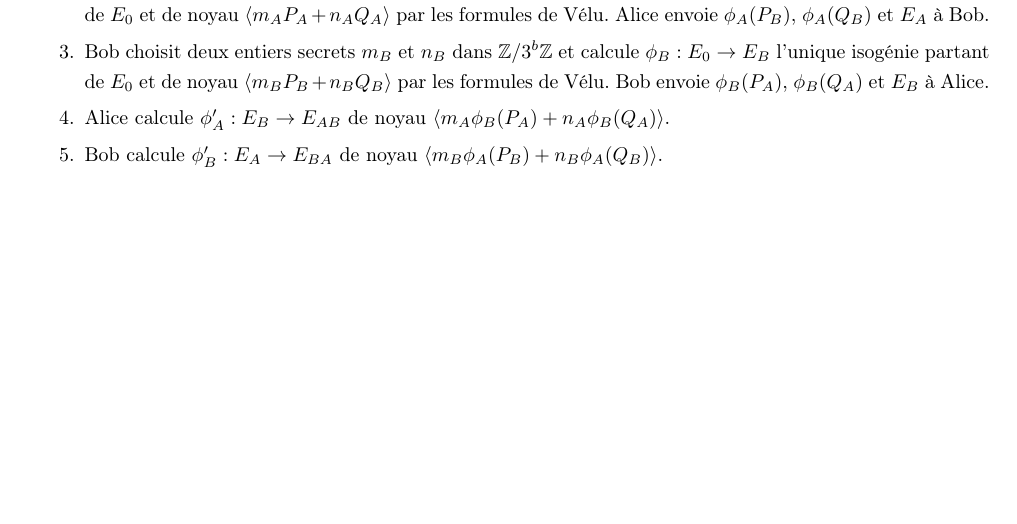
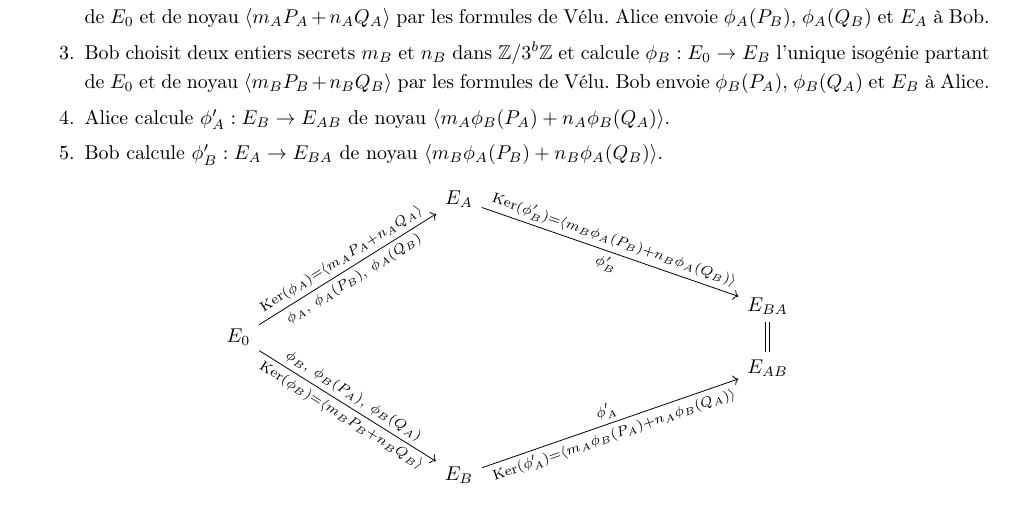
Before and after one commit to SamuelGallay/CourbesElliptiques, a LaTeX document (rapport.tex): part of page 22 of 23, cut so that both start at the same text, the shorter picture padded with empty space. Compiled offline with pdfLaTeX; TikZ figures are drawn from their code, not taken from saved files.

Commit message:
Diagramme

```diff
--- a/rapport.tex
+++ b/rapport.tex
@@ -1175,6 +1175,41 @@ Dans cette partie nous décrivons enfin le protocole SIDH de l'article \cite{DeF
   \item Bob calcule $\phi_B' : E_A\to E_{BA}$ de noyau $\langle m_B\phi_A(P_B) + n_B\phi_A(Q_B)\rangle$.
 \end{enumerate}
 
+\begin{center}
+  \begin{tikzcd}
+    &[65pt]
+    E_A
+    \ar[dr,
+    "\Ker(\phi_B')=\langle m_B\phi_A(P_B) + n_B\phi_A(Q_B)\rangle"{rotate=-19, anchor=south},
+    "\phi_B'"{below, rotate=-19}]
+    &[105pt] \\[20pt]
+
+    &
+    &E_{BA}
+    \ar[dd, equal]
+    \\[-18pt]
+
+    E_0
+    \ar[uur,
+    "\Ker(\phi_A) = \langle m_AP_A +n_AQ_A \rangle" {anchor=south, rotate = 32},
+    "{\phi_A,\ \phi_A(P_B),\ \phi_A(Q_B)}"{below, rotate=32}]
+    \ar[ddr,
+    "\Ker(\phi_B) = \langle m_BP_B +n_BQ_B \rangle"{anchor=south, rotate = -32, below},
+    "{\phi_B,\ \phi_B(P_A),\ \phi_B(Q_A)}"{above, rotate=-32}]
+    & &
+    \\[-18pt]
+
+    &  & E_{AB}
+    \\[20pt]
+
+    &  E_B
+    \ar[ur,
+    "\Ker(\phi_A')=\langle m_A\phi_B(P_A) + n_A\phi_B(Q_A)\rangle"{rotate = 19, below},
+    "\phi_A'"{above, rotate=19}]
+    &
+  \end{tikzcd}
+\end{center}
+
 
 
 \bibliographystyle{plainnat-fr}
```
